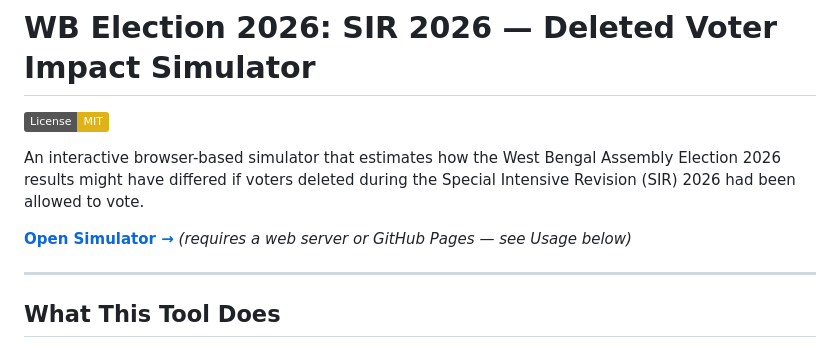
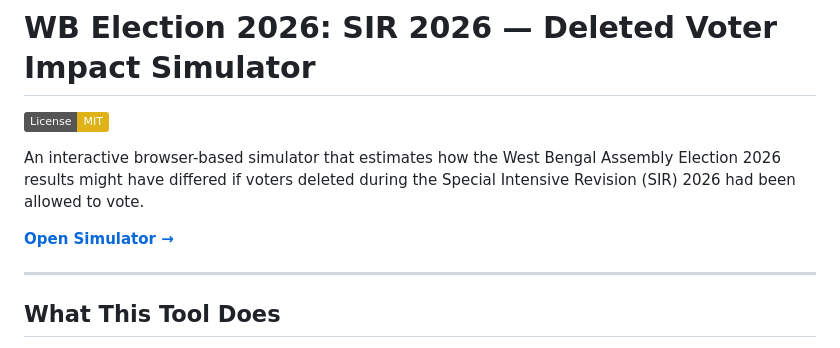
Before and after one commit to voice-cfg/WB_Election_SIR_2026_Impact_Sim, a Markdown page: README.md, the part around the change. Rendered like a GitHub page; badges without logos.

```diff
--- a/README.md
+++ b/README.md
@@ -4,7 +4,7 @@
 
 An interactive browser-based simulator that estimates how the West Bengal Assembly Election 2026 results might have differed if voters deleted during the Special Intensive Revision (SIR) 2026 had been allowed to vote.
 
-**[Open Simulator →](sim.html)** *(requires a web server or GitHub Pages — see Usage below)*
+**[Open Simulator →](https://voice-cfg.github.io/WB_Election_SIR_2026_Impact_Sim/)**
 
 ---
 
```
